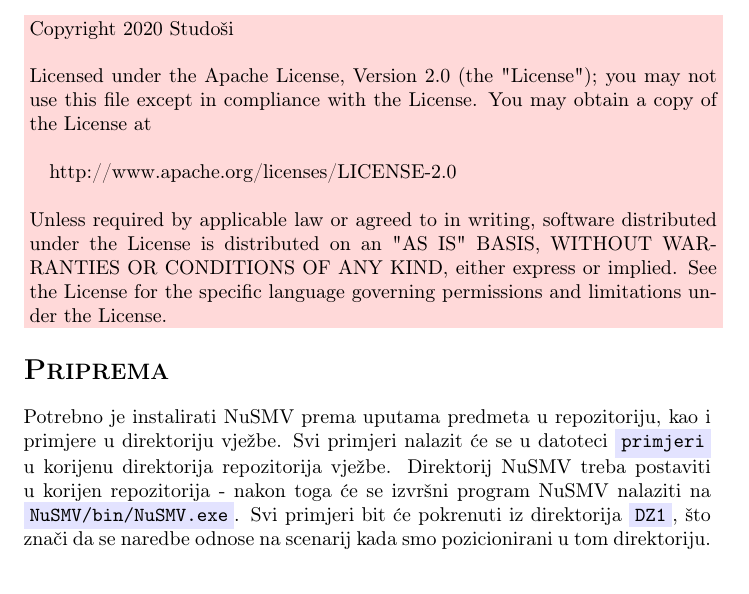
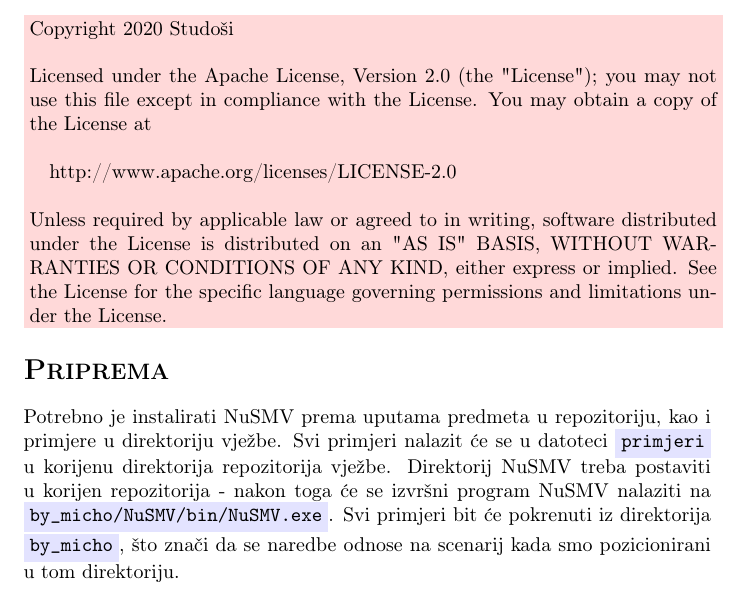
Before and after one commit to materijalifer/FMUOS, a LaTeX document (zadace/dz-1/2019-20/by_micho/FMUOS_2019-20_dz-1.tex): part of page 4 of 28, cut so that both start at the same text. Compiled offline with pdfLaTeX.

Commit message:
Prepravi grešku u 2019-20 DZ1 i DZ3

```diff
--- a/zadace/dz-1/2019-20/by_micho/FMUOS_2019-20_dz-1.tex
+++ b/zadace/dz-1/2019-20/by_micho/FMUOS_2019-20_dz-1.tex
@@ -83,7 +83,7 @@ Uz ovu datoteku obično dolaze i primjerci kôda, koji su zaštićeni licencom:
 
 \sekcija{Priprema}
 
-Potrebno je instalirati NuSMV prema uputama predmeta u repozitoriju, kao i primjere u direktoriju vježbe. Svi primjeri nalazit će se u datoteci \code{primjeri} u korijenu direktorija repozitorija vježbe. Direktorij NuSMV treba postaviti u korijen repozitorija - nakon toga će se izvršni program NuSMV nalaziti na \code{NuSMV/bin/NuSMV.exe}. Svi primjeri bit će pokrenuti iz direktorija \code{DZ1}, što znači da se naredbe odnose na scenarij kada smo pozicionirani u tom direktoriju.
+Potrebno je instalirati NuSMV prema uputama predmeta u repozitoriju, kao i primjere u direktoriju vježbe. Svi primjeri nalazit će se u datoteci \code{primjeri} u korijenu direktorija repozitorija vježbe. Direktorij NuSMV treba postaviti u korijen repozitorija - nakon toga će se izvršni program NuSMV nalaziti na \code{by\_micho/NuSMV/bin/NuSMV.exe}. Svi primjeri bit će pokrenuti iz direktorija \code{by\_micho}, što znači da se naredbe odnose na scenarij kada smo pozicionirani u tom direktoriju.
 
 \pagebreak
 
```
Also changed, not shown: zadace/dz-3/2019-20/by_micho/FMUOS_2019-20_dz-3.tex (+1 -1 lines), zadace/dz-1/2019-20/by_micho/FMUOS_2019-20_dz-1.pdf, zadace/dz-3/2019-20/by_micho/FMUOS_2019-20_dz-3.pdf.
